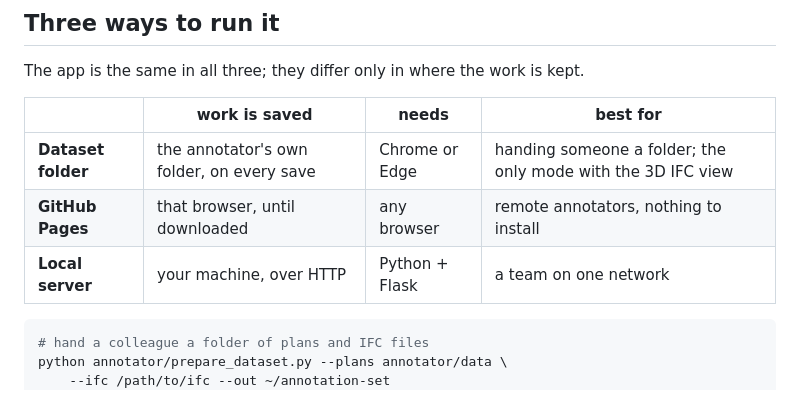
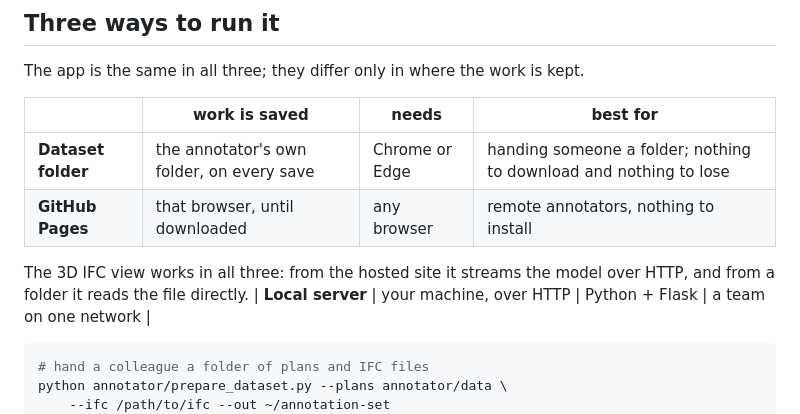
Before and after one commit to ashwin-ned/ifc-graphx, a Markdown page: README.md, the part around the change. Drawn GitHub-style.

Commit message:
Correct the README: the 3D view is no longer folder-only
Co-Authored-By: Claude Opus 5 <noreply@anthropic.com>

````diff
--- a/README.md
+++ b/README.md
@@ -35,8 +35,11 @@ The app is the same in all three; they differ only in where the work is kept.
 
 | | work is saved | needs | best for |
 |---|---|---|---|
-| **Dataset folder** | the annotator's own folder, on every save | Chrome or Edge | handing someone a folder; the only mode with the 3D IFC view |
+| **Dataset folder** | the annotator's own folder, on every save | Chrome or Edge | handing someone a folder; nothing to download and nothing to lose |
 | **GitHub Pages** | that browser, until downloaded | any browser | remote annotators, nothing to install |
+
+The 3D IFC view works in all three: from the hosted site it streams the model
+over HTTP, and from a folder it reads the file directly.
 | **Local server** | your machine, over HTTP | Python + Flask | a team on one network |
 
 ```bash
````
